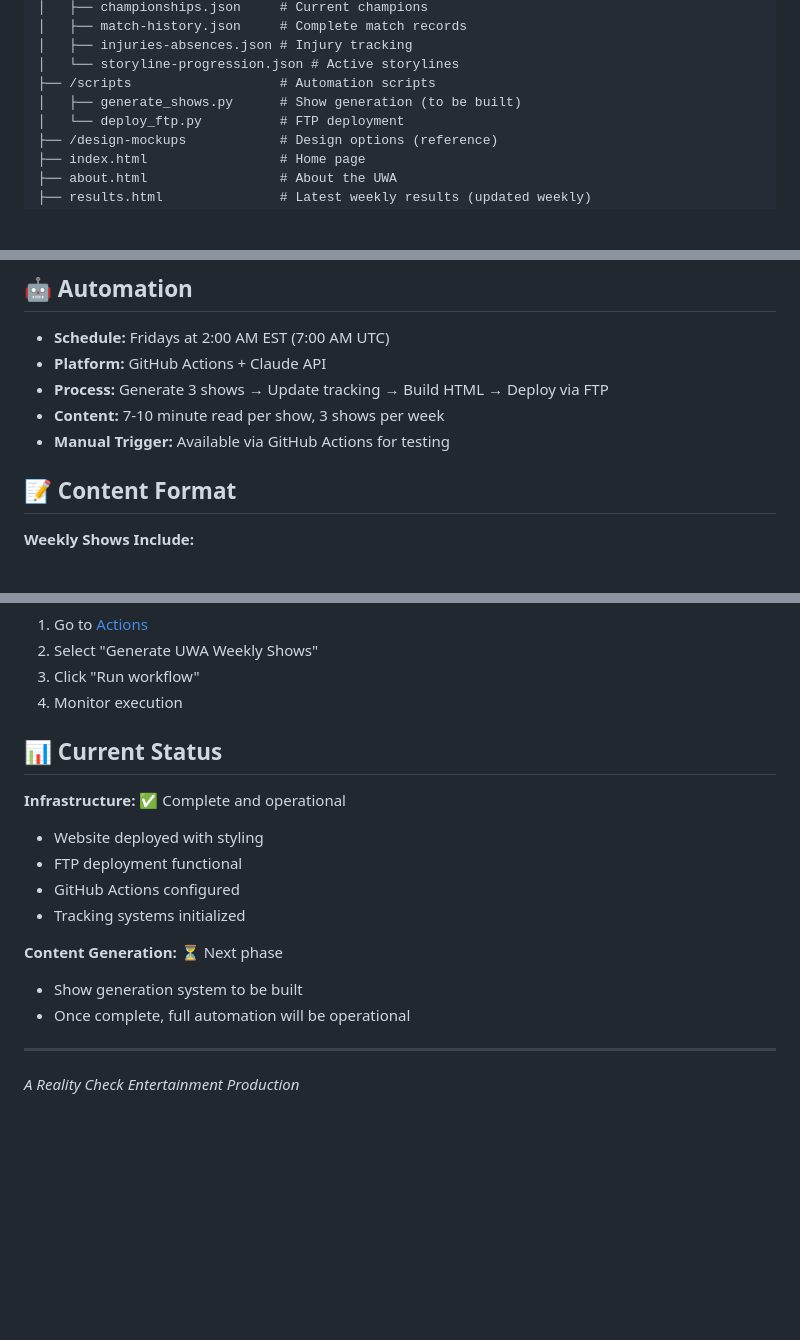
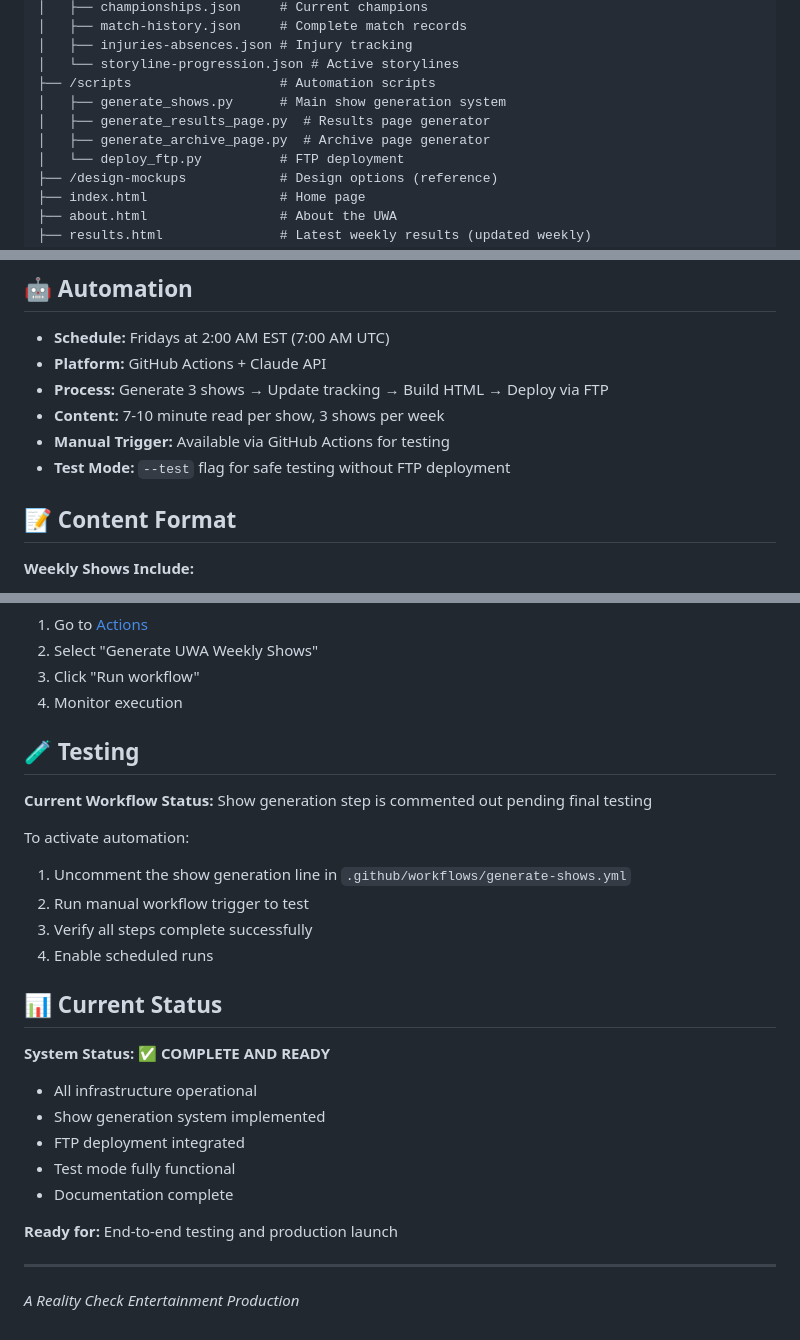
Before and after one commit to surreal1st/uwa4, a Markdown page: README.md, 3 parts joined by grey strips. Rendered like a GitHub page; blank space fills up the shorter version.

```diff
--- a/README.md
+++ b/README.md
@@ -24,7 +24,9 @@ An automated professional wrestling promotion featuring three distinct brands wi
 │   ├── injuries-absences.json # Injury tracking
 │   └── storyline-progression.json # Active storylines
 ├── /scripts                   # Automation scripts
-│   ├── generate_shows.py      # Show generation (to be built)
+│   ├── generate_shows.py      # Main show generation system
+│   ├── generate_results_page.py  # Results page generator
+│   ├── generate_archive_page.py  # Archive page generator
 │   └── deploy_ftp.py          # FTP deployment
 ├── /design-mockups            # Design options (reference)
 ├── index.html                 # Home page
@@ -63,6 +65,7 @@ The automation system maintains four JSON files:
 - **Process:** Generate 3 shows → Update tracking → Build HTML → Deploy via FTP
 - **Content:** 7-10 minute read per show, 3 shows per week
 - **Manual Trigger:** Available via GitHub Actions for testing
+- **Test Mode:** `--test` flag for safe testing without FTP deployment
 
 ## 📝 Content Format
 
@@ -163,17 +189,26 @@ To manually trigger the workflow:
 3. Click "Run workflow"
 4. Monitor execution
 
+## 🧪 Testing
+
+**Current Workflow Status:** Show generation step is commented out pending final testing
+
+To activate automation:
+1. Uncomment the show generation line in `.github/workflows/generate-shows.yml`
+2. Run manual workflow trigger to test
+3. Verify all steps complete successfully
+4. Enable scheduled runs
+
 ## 📊 Current Status
 
-**Infrastructure:** ✅ Complete and operational
-- Website deployed with styling
-- FTP deployment functional
-- GitHub Actions configured
-- Tracking systems initialized
+**System Status:** ✅ **COMPLETE AND READY**
+- All infrastructure operational
+- Show generation system implemented
+- FTP deployment integrated
+- Test mode fully functional
+- Documentation complete
 
-**Content Generation:** ⏳ Next phase
-- Show generation system to be built
-- Once complete, full automation will be operational
+**Ready for:** End-to-end testing and production launch
 
 ---
 
```
Also changed, not shown: other parts of README.md (+46 -23 lines).
